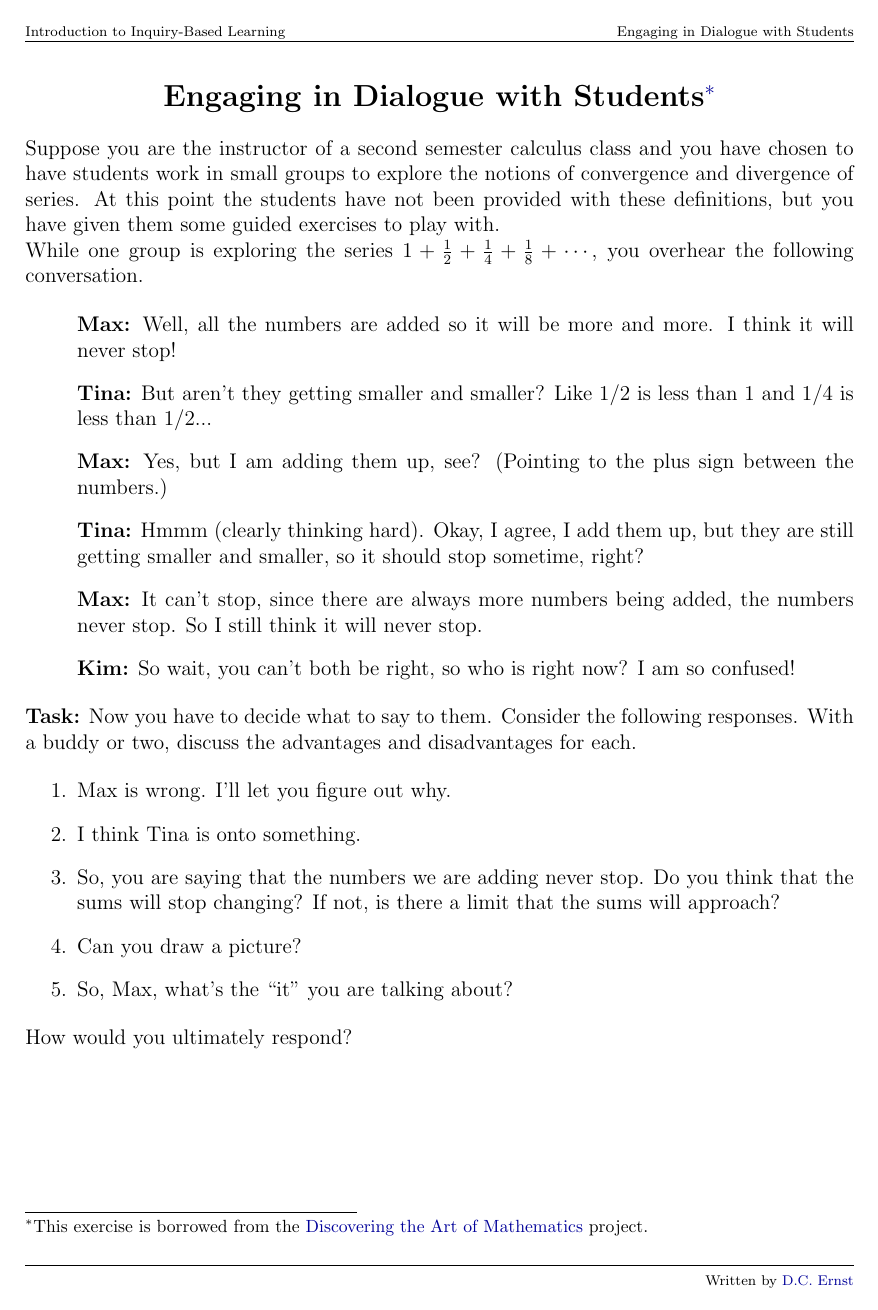
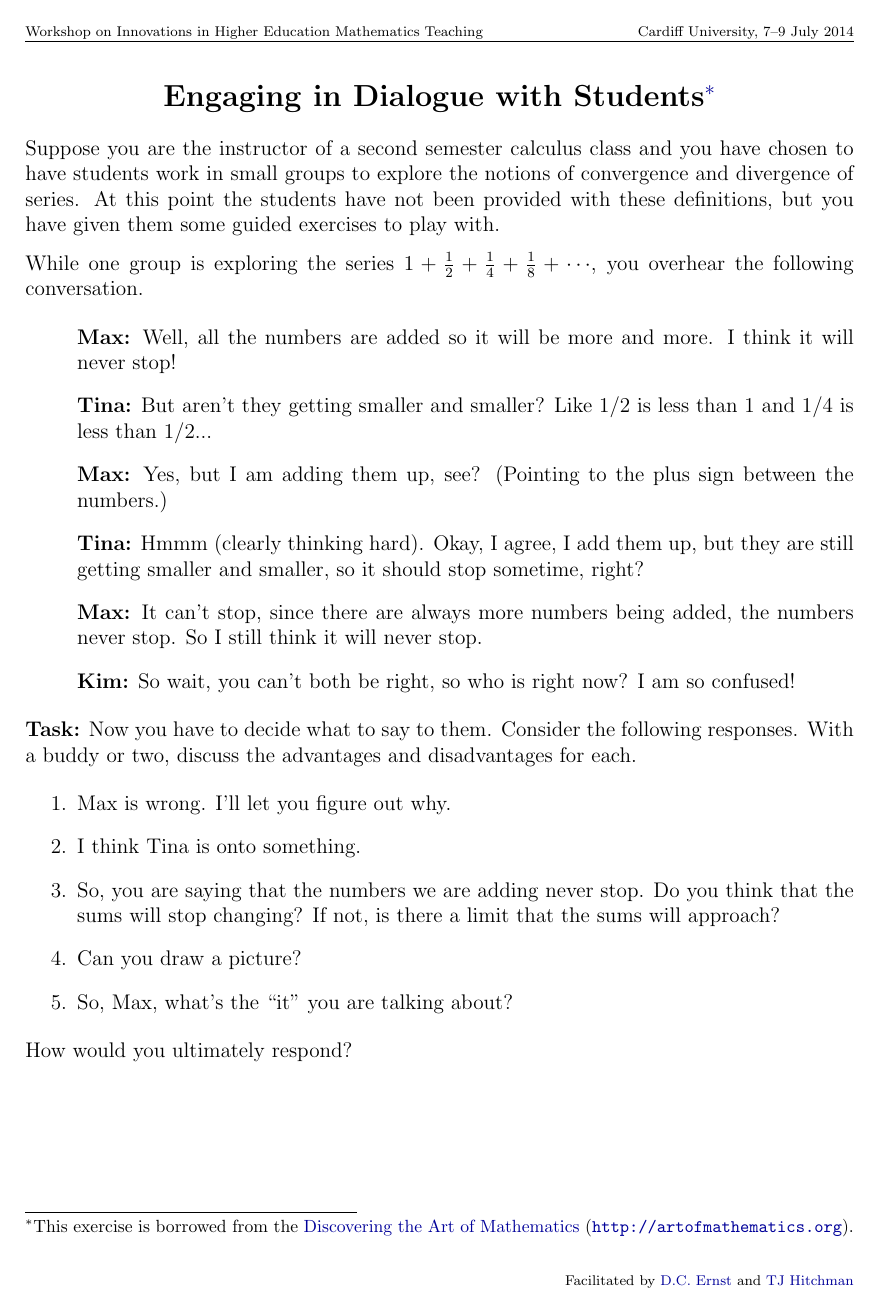
Before and after one commit to dcernst/IBL-CardiffWorkshop2014, a LaTeX document (SeriesDialogue.tex): the whole page. Compiled offline with pdfLaTeX.

Commit message:
Updates to SeriesDialogue and VideoNotes

```diff
--- a/SeriesDialogue.tex
+++ b/SeriesDialogue.tex
@@ -1,23 +1,10 @@
 \documentclass[12pt]{article}
 
 \usepackage{url}
-\usepackage[metapost,truebbox]{mfpic}
-\usepackage{tikz}
 \usepackage{fancyhdr}
 \usepackage[margin=1in]{geometry}
 \usepackage[hang,flushmargin,symbol*]{footmisc}
-\usepackage{amsmath}
-\usepackage{amsthm}
-\usepackage{todonotes}
-\usepackage{amssymb}
-\usepackage{mathtools}
-\usepackage{enumitem}
-\usepackage{graphicx}
-\usepackage{caption}
-\usepackage{subcaption}
-\usepackage{float}
 \usepackage{color}
-\usepackage{tipa} %to get \textpipe to work
 \definecolor{darkblue}{rgb}{0, 0, .6}
 \definecolor{grey}{rgb}{.7, .7, .7}
 \usepackage[breaklinks]{hyperref}
@@ -32,15 +19,14 @@
 	pdfauthor={}
 }
 
-
 %%%%%%Header/Footer%%%%%%%
 
 \pagestyle{fancy}
 
-\lhead{\scriptsize Introduction to Inquiry-Based Learning}
+\lhead{\scriptsize Workshop on Innovations in Higher Education Mathematics Teaching}
 \chead{}
-\rhead{\scriptsize Engaging in Dialogue with Students}
+\rhead{\scriptsize Cardiff University, 7--9 July 2014}
 \lfoot{\scriptsize }
 \cfoot{}
-\rfoot{\scriptsize Written by \href{http://danaernst.com}{D.C. Ernst}}
+\rfoot{\scriptsize Facilitated by \href{http://danaernst.com}{D.C.~Ernst} and \href{http://theronhitchman.wordpress.com}{TJ Hitchman}}
 \renewcommand{\headrulewidth}{0.4pt}
@@ -52,7 +40,7 @@
 
 \begin{center}
 
-{\Large\bf Engaging in Dialogue with Students\footnote{This exercise is borrowed from the \href{http://www.artofmathematics.org/}{Discovering the Art of Mathematics} project.}}
+{\Large\bf Engaging in Dialogue with Students\footnote{This exercise is borrowed from the \href{http://www.artofmathematics.org/}{Discovering the Art of Mathematics} (\url{http://artofmathematics.org}).}}
 
 \end{center}
 
@@ -60,6 +48,8 @@
 \setlength{\fboxsep}{10pt}
 
 Suppose you are the instructor of a second semester calculus class and you have chosen to have students work in small groups to explore the notions of convergence and divergence of series.  At this point the students have not been provided with these definitions, but you have given them some guided exercises to play with.
+
+\blankline
 
 While one group is exploring the series $1+\frac{1}{2}+\frac{1}{4}+\frac{1}{8}+\cdots$, you overhear the following conversation.
 
```
Also changed, not shown: VideoNotes.md (+2 -0 lines), SeriesDialogue.pdf, SeriesDialogue.tex (4 more changed lines).
